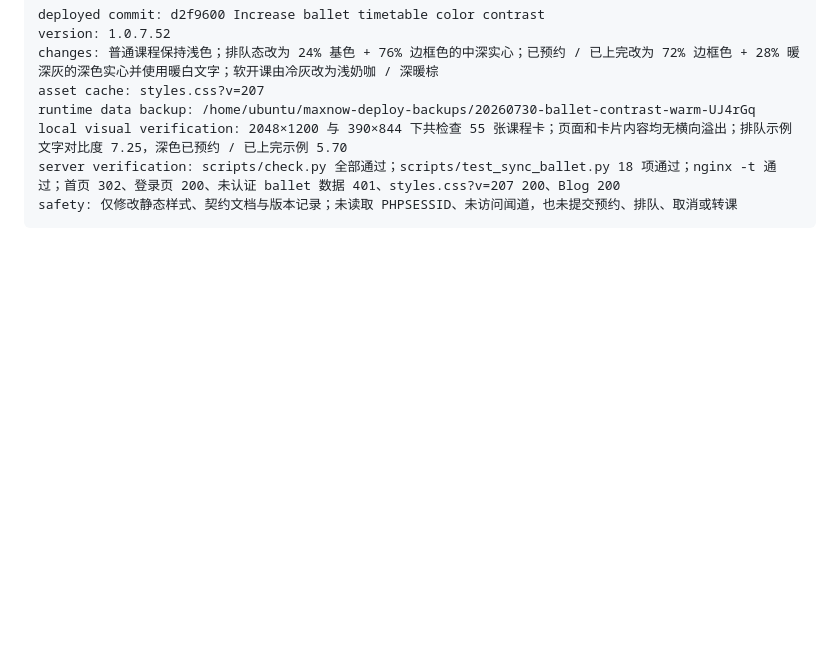
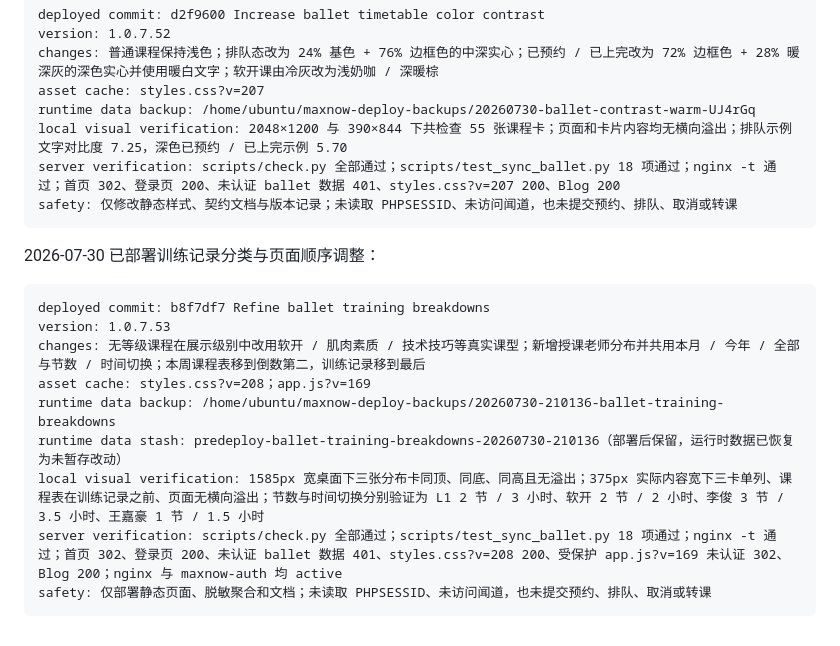
Before and after one commit to V-ioi-V/MaxNow, a Markdown page: SERVER_RUNBOOK.md, the part around the change. Drawn GitHub-style; blank space fills up the shorter version.

Commit message:
docs: record ballet training deployment

````diff
--- a/SERVER_RUNBOOK.md
+++ b/SERVER_RUNBOOK.md
@@ -1733,3 +1733,17 @@ local visual verification: 2048×1200 与 390×844 下共检查 55 张课程卡
 server verification: scripts/check.py 全部通过；scripts/test_sync_ballet.py 18 项通过；nginx -t 通过；首页 302、登录页 200、未认证 ballet 数据 401、styles.css?v=207 200、Blog 200
 safety: 仅修改静态样式、契约文档与版本记录；未读取 PHPSESSID、未访问闻道，也未提交预约、排队、取消或转课
 ```
+
+2026-07-30 已部署训练记录分类与页面顺序调整：
+
+```text
+deployed commit: b8f7df7 Refine ballet training breakdowns
+version: 1.0.7.53
+changes: 无等级课程在展示级别中改用软开 / 肌肉素质 / 技术技巧等真实课型；新增授课老师分布并共用本月 / 今年 / 全部与节数 / 时间切换；本周课程表移到倒数第二，训练记录移到最后
+asset cache: styles.css?v=208；app.js?v=169
+runtime data backup: /home/ubuntu/maxnow-deploy-backups/20260730-210136-ballet-training-breakdowns
+runtime data stash: predeploy-ballet-training-breakdowns-20260730-210136（部署后保留，运行时数据已恢复为未暂存改动）
+local visual verification: 1585px 宽桌面下三张分布卡同顶、同底、同高且无溢出；375px 实际内容宽下三卡单列、课程表在训练记录之前、页面无横向溢出；节数与时间切换分别验证为 L1 2 节 / 3 小时、软开 2 节 / 2 小时、李俊 3 节 / 3.5 小时、王嘉豪 1 节 / 1.5 小时
+server verification: scripts/check.py 全部通过；scripts/test_sync_ballet.py 18 项通过；nginx -t 通过；首页 302、登录页 200、未认证 ballet 数据 401、styles.css?v=208 200、受保护 app.js?v=169 未认证 302、Blog 200；nginx 与 maxnow-auth 均 active
+safety: 仅部署静态页面、脱敏聚合和文档；未读取 PHPSESSID、未访问闻道，也未提交预约、排队、取消或转课
+```
````
